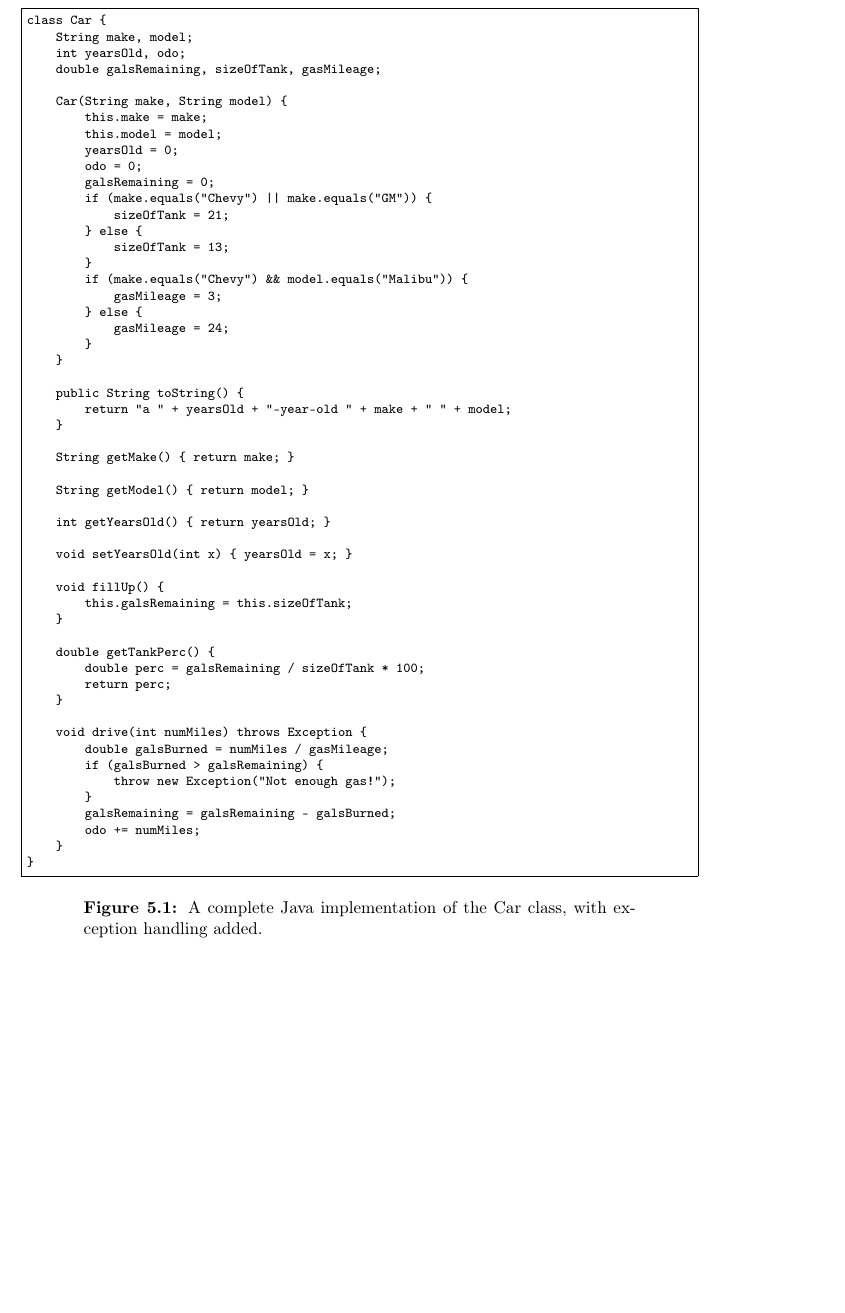
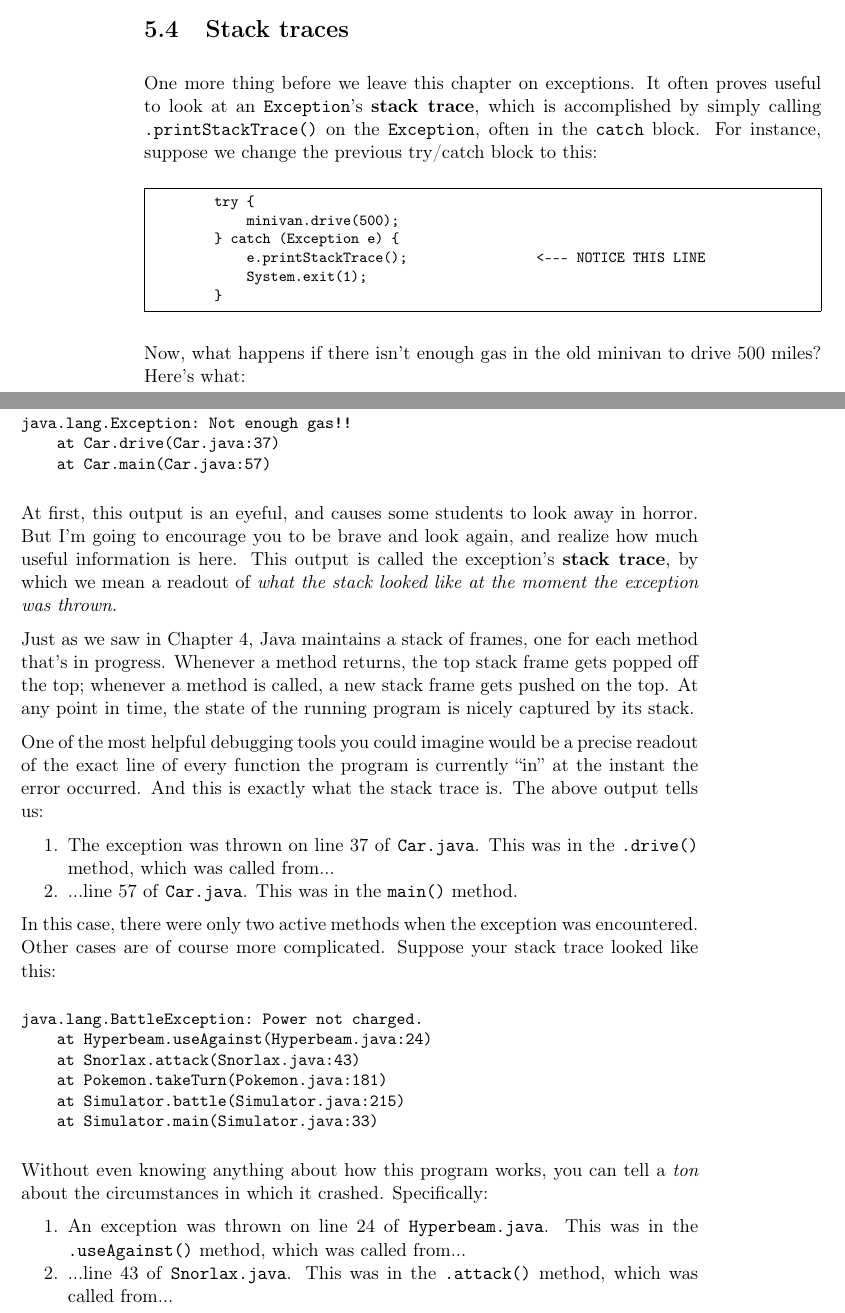
Before and after one commit to divilian/blueprints, a LaTeX thesis (blue.tex, which reads exceptions.tex): part of page 86 of 290 before the commit and two parts of pages 85 and 86 of 292 after it, the two joined at a grey line, cut at the place of the change, the shorter picture padded with empty space. Compiled offline with pdfLaTeX.

Commit message:
Add stack trace section.

```diff
--- a/exceptions.tex
+++ b/exceptions.tex
@@ -204,61 +204,75 @@ errors, the code compiles again and it can hopefully run error-free.
 
 % TODO: Include "how to interpret a stack trace".
 
+\section{Stack traces}
 
-% TODO: do we actually still need this whole code listing?
+One more thing before we leave this chapter on exceptions. It often proves
+useful to look at an \texttt{Exception}'s \textbf{stack trace}, which is
+accomplished by simply calling \texttt{.printStackTrace()} on the
+\texttt{Exception}, often in the \texttt{catch} block. For instance, suppose
+we change the previous try/catch block to this:
 
-\begin{figure}
-\begin{Verbatim}[fontsize=\scriptsize,frame=single]
-class Car {
-    String make, model;
-    int yearsOld, odo;
-    double galsRemaining, sizeOfTank, gasMileage;
+\begin{Verbatim}[samepage=true,fontsize=\footnotesize,frame=single]
+        try {
+            minivan.drive(500);
+        } catch (Exception e) {
+            e.printStackTrace();                <--- NOTICE THIS LINE
+            System.exit(1);
+        }
+\end{Verbatim}
 
-    Car(String make, String model) {
-        this.make = make;
-        this.model = model;
-        yearsOld = 0;
-        odo = 0;
-        galsRemaining = 0;
-        if (make.equals("Chevy") || make.equals("GM")) {
-            sizeOfTank = 21;
-        } else {
-            sizeOfTank = 13;
-        }
-        if (make.equals("Chevy") && model.equals("Malibu")) {
-            gasMileage = 3;
-        } else {
-            gasMileage = 24;
-        }
-    }
+Now, what happens if there isn't enough gas in the old minivan to drive 500
+miles? Here's what:
 
-    public String toString() {
-        return "a " + yearsOld + "-year-old " + make + " " + model;
-    }
+\begin{Verbatim}[fontsize=\small,samepage=true,frame=none]
+java.lang.Exception: Not enough gas!!
+    at Car.drive(Car.java:37)
+    at Car.main(Car.java:57)
+\end{Verbatim}
 
-    String getMake() { return make; }
+At first, this output is an eyeful, and causes some students to look away in
+horror. But I'm going to encourage you to be brave and look again, and realize
+how much useful information is here. This output is called the exception's
+\textbf{stack trace}, by which we mean a readout of \textit{what the stack
+looked like at the moment the exception was thrown.}
 
-    String getModel() { return model; }
+Just as we saw in Chapter~\ref{ch:memoryMatters}, Java maintains a stack of
+frames, one for each method that's in progress. Whenever a method returns, the
+top stack frame gets popped off the top; whenever a method is called, a new
+stack frame gets pushed on the top. At any point in time, the state of the
+running program is nicely captured by its stack.
 
-    int getYearsOld() { return yearsOld; }
+One of the most helpful debugging tools you could imagine would be a precise
+readout of the exact line of every function the program is currently ``in'' at
+the instant the error occurred. And this is exactly what the stack trace is.
+The above output tells us:
 
-    void setYearsOld(int x) { yearsOld = x; }
+\begin{compactenum}
+\item The exception was thrown on line 37 of \texttt{Car.java}. This was in
+the \texttt{.drive()} method, which was called from...
+\item ...line 57 of \texttt{Car.java}. This was in the \texttt{main()} method.
+\end{compactenum}
 
-    void fillUp() {
-        this.galsRemaining = this.sizeOfTank;
-    }
+In this case, there were only two active methods when the exception was
+encountered. Other cases are of course more complicated. Suppose your stack
+trace looked like this:
 
-    double getTankPerc() {
-        double perc = galsRemaining / sizeOfTank * 100;
-        return perc;
-    }
+\begin{Verbatim}[fontsize=\small,samepage=true,frame=none]
+java.lang.BattleException: Power not charged.
+    at Hyperbeam.useAgainst(Hyperbeam.java:24)
+    at Snorlax.attack(Snorlax.java:43)
+    at Pokemon.takeTurn(Pokemon.java:181)
+    at Simulator.battle(Simulator.java:215)
+    at Simulator.main(Simulator.java:33)
+\end{Verbatim}
 
-    void drive(int numMiles) throws Exception {
-        double galsBurned = numMiles / gasMileage;
-        if (galsBurned > galsRemaining) {
-            throw new Exception("Not enough gas!");
-        }
-        galsRemaining = galsRemaining - galsBurned;
-        odo += numMiles;
-    }
-}
+Without even knowing anything about how this program works, you can tell a
+\textit{ton} about the circumstances in which it crashed. Specifically:
+
+\begin{compactenum}
+
+\item An exception was thrown on line 24 of \texttt{Hyperbeam.java}. This was
+in the \texttt{.useAgainst()} method, which was called from...
+
+\item ...line 43 of \texttt{Snorlax.java}. This was in the \texttt{.attack()}
+method, which was called from...
@@ -265,5 +302 @@ class Car {
 \end{Verbatim}
-\caption{A complete Java implementation of the Car class, with exception
-handling added.}
-\label{fig:carClassCode}
-\end{figure}
```
Also changed, not shown: todo.txt (+0 -1 lines), exceptions.tex (43 more changed lines).
